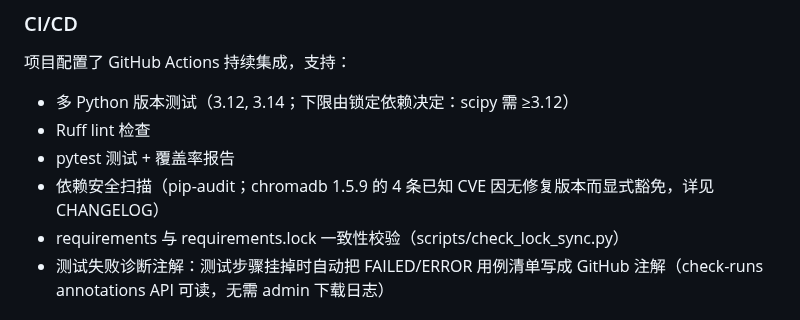
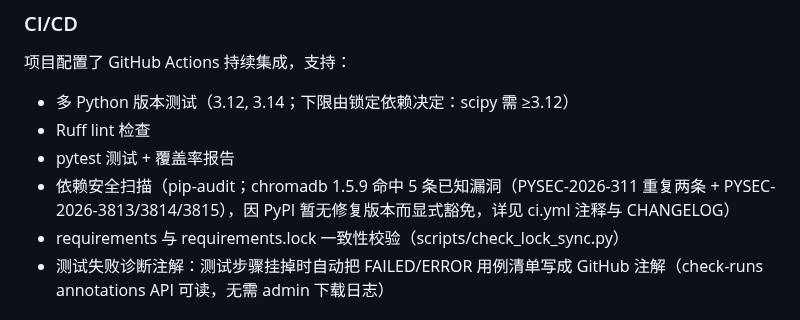
Before and after one commit to 1956178912/AITester, a Markdown page: README.md, the part around the change. Rendered like a GitHub page.

Commit message:
docs(readme): 安全扫描说明对齐 PYSEC 豁免清单口径（5 条豁免，含 PYSEC-2026-311 重复两条）

```diff
--- a/README.md
+++ b/README.md
@@ -63,7 +63,7 @@ pre-commit run --all-files
 - 多 Python 版本测试（3.12, 3.14；下限由锁定依赖决定：scipy 需 ≥3.12）
 - Ruff lint 检查
 - pytest 测试 + 覆盖率报告
-- 依赖安全扫描（pip-audit；chromadb 1.5.9 的 4 条已知 CVE 因无修复版本而显式豁免，详见 CHANGELOG）
+- 依赖安全扫描（pip-audit；chromadb 1.5.9 命中 5 条已知漏洞（PYSEC-2026-311 重复两条 + PYSEC-2026-3813/3814/3815），因 PyPI 暂无修复版本而显式豁免，详见 ci.yml 注释与 CHANGELOG）
 - requirements 与 requirements.lock 一致性校验（scripts/check_lock_sync.py）
 - 测试失败诊断注解：测试步骤挂掉时自动把 FAILED/ERROR 用例清单写成 GitHub 注解（check-runs annotations API 可读，无需 admin 下载日志）
 
```
